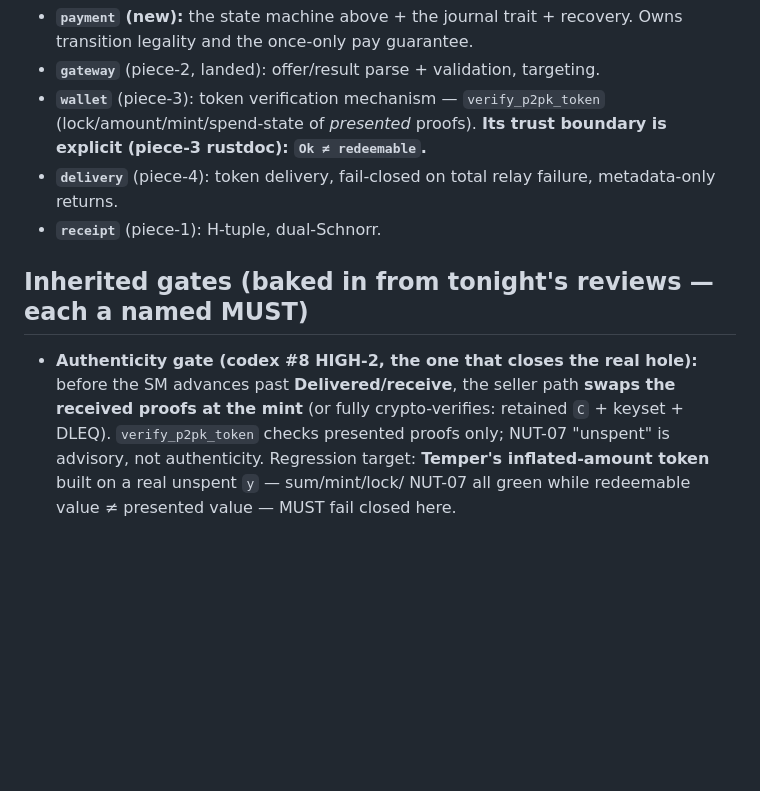
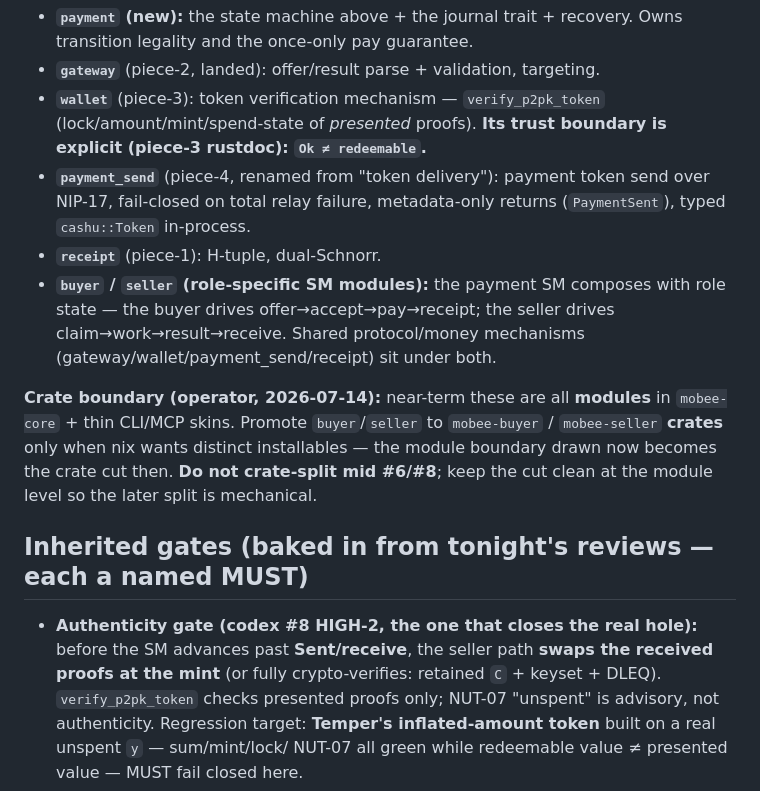
Before and after one commit to MakePrisms/mobee, a Markdown page: docs/meta/PIECE-6-PAYMENT-SM.md, the part around one of its changes. GitHub-like rendering; blank space fills up the shorter version.

```diff
--- a/docs/meta/PIECE-6-PAYMENT-SM.md
+++ b/docs/meta/PIECE-6-PAYMENT-SM.md
@@ -81,14 +95,24 @@ merge gate proves it with a stubbed pay-counter (SPIKE_LESSONS).
 - **`wallet`** (piece-3): token verification mechanism — `verify_p2pk_token`
   (lock/amount/mint/spend-state of *presented* proofs). **Its trust boundary is explicit
   (piece-3 rustdoc): `Ok ≠ redeemable`.**
-- **`delivery`** (piece-4): token delivery, fail-closed on total relay failure,
-  metadata-only returns.
+- **`payment_send`** (piece-4, renamed from "token delivery"): payment token send over
+  NIP-17, fail-closed on total relay failure, metadata-only returns (`PaymentSent`), typed
+  `cashu::Token` in-process.
 - **`receipt`** (piece-1): H-tuple, dual-Schnorr.
+- **`buyer` / `seller` (role-specific SM modules):** the payment SM composes with role state
+  — the buyer drives offer→accept→pay→receipt; the seller drives claim→work→result→receive.
+  Shared protocol/money mechanisms (gateway/wallet/payment_send/receipt) sit under both.
+
+**Crate boundary (operator, 2026-07-14):** near-term these are all **modules** in
+`mobee-core` + thin CLI/MCP skins. Promote `buyer`/`seller` to `mobee-buyer` / `mobee-seller`
+**crates** only when nix wants distinct installables — the module boundary drawn now becomes
+the crate cut then. **Do not crate-split mid #6/#8**; keep the cut clean at the module level
+so the later split is mechanical.
 
 ## Inherited gates (baked in from tonight's reviews — each a named MUST)
 
 - **Authenticity gate (codex #8 HIGH-2, the one that closes the real hole):** before the SM
-  advances past **Delivered/receive**, the seller path **swaps the received proofs at the
+  advances past **Sent/receive**, the seller path **swaps the received proofs at the
   mint** (or fully crypto-verifies: retained `C` + keyset + DLEQ). `verify_p2pk_token`
   checks presented proofs only; NUT-07 "unspent" is advisory, not authenticity. Regression
   target: **Temper's inflated-amount token** built on a real unspent `y` — sum/mint/lock/
```
Also changed, not shown: other parts of docs/meta/PIECE-6-PAYMENT-SM.md (+24 -8 lines), docs/meta/REBUILD-SEAM.md (+27 -1 lines).
